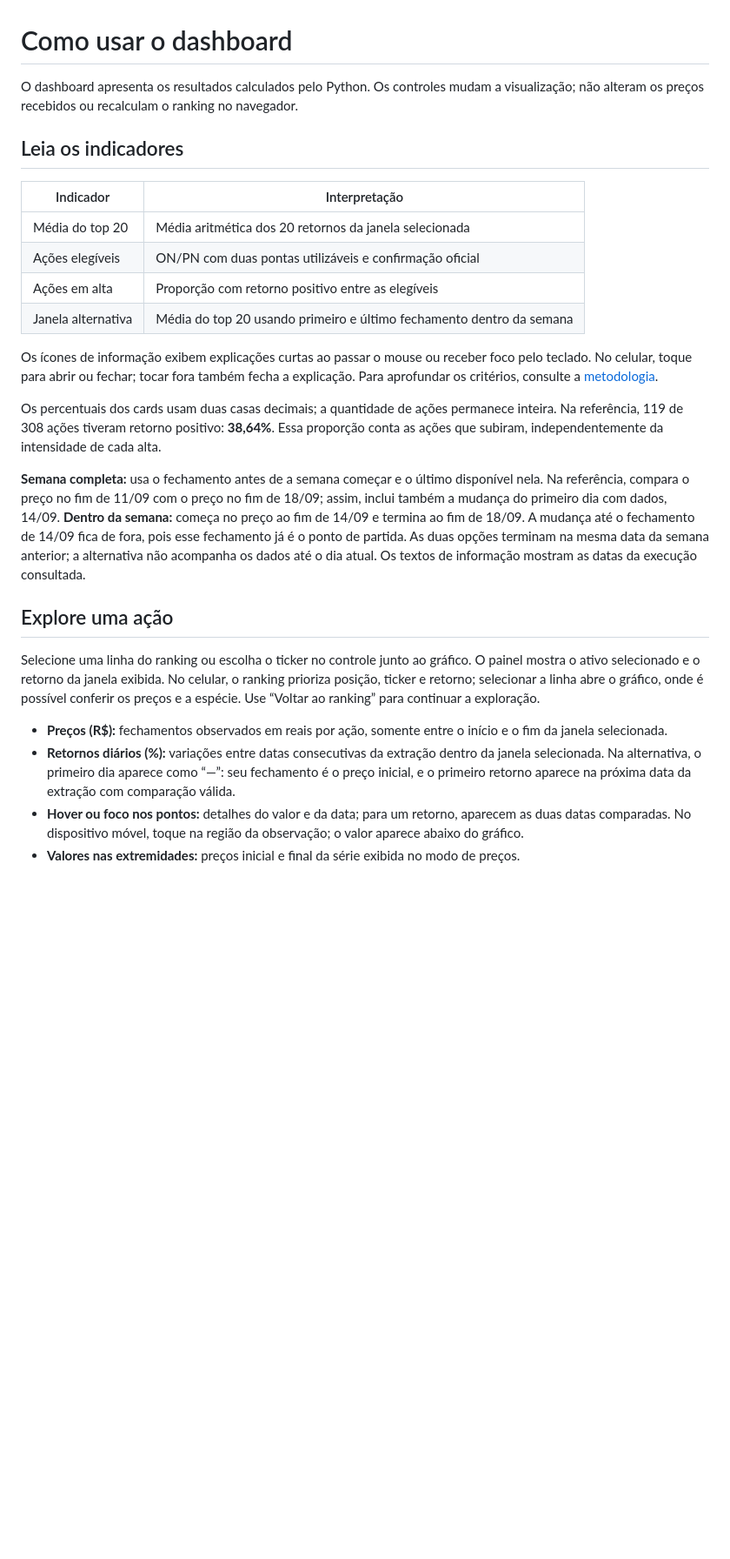
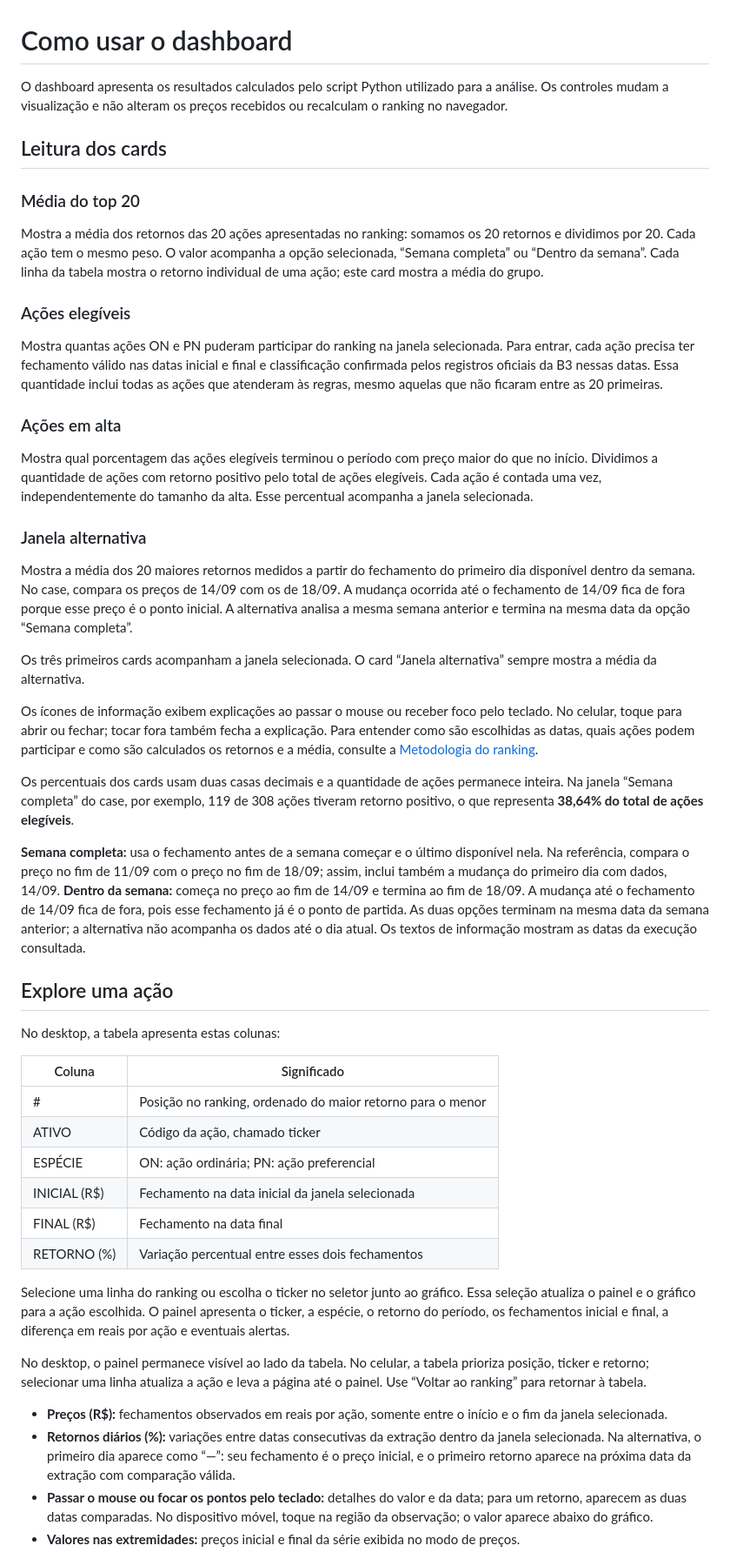
Before and after one commit to lucassperess/v8-ranking-semanal, a Markdown page: docs/como-usar.md, the part around one of its changes. Shown at 87% size. Rendered like a GitHub page; blank space fills up the shorter version.

Commit message:
Clarify dashboard cards, stock selection and chart gaps

```diff
--- a/docs/como-usar.md
+++ b/docs/como-usar.md
@@ -1,28 +1,52 @@
 # Como usar o dashboard
 
-O dashboard apresenta os resultados calculados pelo Python. Os controles mudam a visualização; não alteram os preços recebidos ou recalculam o ranking no navegador.
+O dashboard apresenta os resultados calculados pelo script Python utilizado para a análise. Os controles mudam a visualização e não alteram os preços recebidos ou recalculam o ranking no navegador.
 
-## Leia os indicadores
+## Leitura dos cards
 
-| Indicador | Interpretação |
-| --- | --- |
-| Média do top 20 | Média aritmética dos 20 retornos da janela selecionada |
-| Ações elegíveis | ON/PN com duas pontas utilizáveis e confirmação oficial |
-| Ações em alta | Proporção com retorno positivo entre as elegíveis |
-| Janela alternativa | Média do top 20 usando primeiro e último fechamento dentro da semana |
+### Média do top 20
 
-Os ícones de informação exibem explicações curtas ao passar o mouse ou receber foco pelo teclado. No celular, toque para abrir ou fechar; tocar fora também fecha a explicação. Para aprofundar os critérios, consulte a [metodologia](metodologia.md).
+Mostra a média dos retornos das 20 ações apresentadas no ranking: somamos os 20 retornos e dividimos por 20. Cada ação tem o mesmo peso. O valor acompanha a opção selecionada, “Semana completa” ou “Dentro da semana”. Cada linha da tabela mostra o retorno individual de uma ação; este card mostra a média do grupo.
 
-Os percentuais dos cards usam duas casas decimais; a quantidade de ações permanece inteira. Na referência, 119 de 308 ações tiveram retorno positivo: **38,64%**. Essa proporção conta as ações que subiram, independentemente da intensidade de cada alta.
+### Ações elegíveis
+
+Mostra quantas ações ON e PN puderam participar do ranking na janela selecionada. Para entrar, cada ação precisa ter fechamento válido nas datas inicial e final e classificação confirmada pelos registros oficiais da B3 nessas datas. Essa quantidade inclui todas as ações que atenderam às regras, mesmo aquelas que não ficaram entre as 20 primeiras.
+
+### Ações em alta
+
+Mostra qual porcentagem das ações elegíveis terminou o período com preço maior do que no início. Dividimos a quantidade de ações com retorno positivo pelo total de ações elegíveis. Cada ação é contada uma vez, independentemente do tamanho da alta. Esse percentual acompanha a janela selecionada.
+
+### Janela alternativa
+
+Mostra a média dos 20 maiores retornos medidos a partir do fechamento do primeiro dia disponível dentro da semana. No case, compara os preços de 14/09 com os de 18/09. A mudança ocorrida até o fechamento de 14/09 fica de fora porque esse preço é o ponto inicial. A alternativa analisa a mesma semana anterior e termina na mesma data da opção “Semana completa”.
+
+Os três primeiros cards acompanham a janela selecionada. O card “Janela alternativa” sempre mostra a média da alternativa.
+
+Os ícones de informação exibem explicações ao passar o mouse ou receber foco pelo teclado. No celular, toque para abrir ou fechar; tocar fora também fecha a explicação. Para entender como são escolhidas as datas, quais ações podem participar e como são calculados os retornos e a média, consulte a [Metodologia do ranking](metodologia.md).
+
+Os percentuais dos cards usam duas casas decimais e a quantidade de ações permanece inteira. Na janela “Semana completa” do case, por exemplo, 119 de 308 ações tiveram retorno positivo, o que representa **38,64% do total de ações elegíveis**.
 
 **Semana completa:** usa o fechamento antes de a semana começar e o último disponível nela. Na referência, compara o preço no fim de 11/09 com o preço no fim de 18/09; assim, inclui também a mudança do primeiro dia com dados, 14/09. **Dentro da semana:** começa no preço ao fim de 14/09 e termina ao fim de 18/09. A mudança até o fechamento de 14/09 fica de fora, pois esse fechamento já é o ponto de partida. As duas opções terminam na mesma data da semana anterior; a alternativa não acompanha os dados até o dia atual. Os textos de informação mostram as datas da execução consultada.
 
 ## Explore uma ação
 
-Selecione uma linha do ranking ou escolha o ticker no controle junto ao gráfico. O painel mostra o ativo selecionado e o retorno da janela exibida. No celular, o ranking prioriza posição, ticker e retorno; selecionar a linha abre o gráfico, onde é possível conferir os preços e a espécie. Use “Voltar ao ranking” para continuar a exploração.
+No desktop, a tabela apresenta estas colunas:
+
+| Coluna | Significado |
+| --- | --- |
+| # | Posição no ranking, ordenado do maior retorno para o menor |
+| ATIVO | Código da ação, chamado ticker |
+| ESPÉCIE | ON: ação ordinária; PN: ação preferencial |
+| INICIAL (R$) | Fechamento na data inicial da janela selecionada |
+| FINAL (R$) | Fechamento na data final |
+| RETORNO (%) | Variação percentual entre esses dois fechamentos |
+
+Selecione uma linha do ranking ou escolha o ticker no seletor junto ao gráfico. Essa seleção atualiza o painel e o gráfico para a ação escolhida. O painel apresenta o ticker, a espécie, o retorno do período, os fechamentos inicial e final, a diferença em reais por ação e eventuais alertas.
+
+No desktop, o painel permanece visível ao lado da tabela. No celular, a tabela prioriza posição, ticker e retorno; selecionar uma linha atualiza a ação e leva a página até o painel. Use “Voltar ao ranking” para retornar à tabela.
 
 - **Preços (R$):** fechamentos observados em reais por ação, somente entre o início e o fim da janela selecionada.
 - **Retornos diários (%):** variações entre datas consecutivas da extração dentro da janela selecionada. Na alternativa, o primeiro dia aparece como “—”: seu fechamento é o preço inicial, e o primeiro retorno aparece na próxima data da extração com comparação válida.
-- **Hover ou foco nos pontos:** detalhes do valor e da data; para um retorno, aparecem as duas datas comparadas. No dispositivo móvel, toque na região da observação; o valor aparece abaixo do gráfico.
+- **Passar o mouse ou focar os pontos pelo teclado:** detalhes do valor e da data; para um retorno, aparecem as duas datas comparadas. No dispositivo móvel, toque na região da observação; o valor aparece abaixo do gráfico.
 - **Valores nas extremidades:** preços inicial e final da série exibida no modo de preços.
 
```
Also changed, not shown: other parts of docs/como-usar.md (+4 -2 lines).
